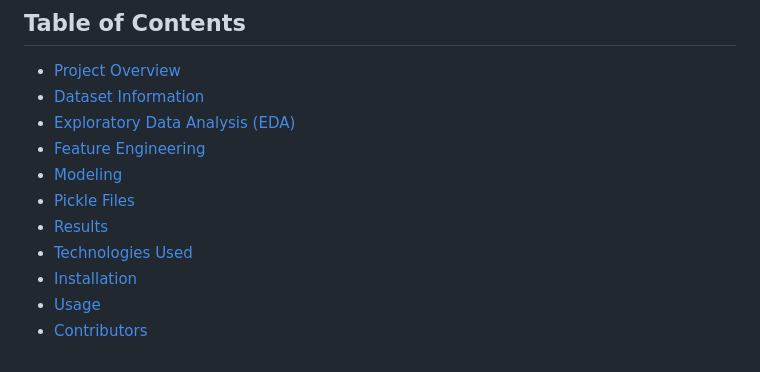
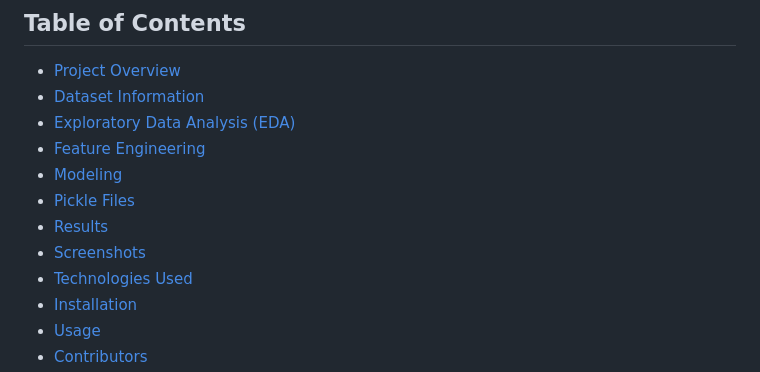
Before and after one commit to chandrashekhard17/forest-fires-prediction-algerian-dataset, a Markdown page: README.md, the part around the change. Rendered like a GitHub page.

```diff
--- a/README.md
+++ b/README.md
@@ -10,6 +10,7 @@ This project aims to predict fire occurrences in the forests of Algeria based on
 - [Modeling](#modeling)
 - [Pickle Files](#pickle-files)
 - [Results](#results)
+- [Screenshots](#screenshots)
 - [Technologies Used](#technologies-used)
 - [Installation](#installation)
 - [Usage](#usage)
```
